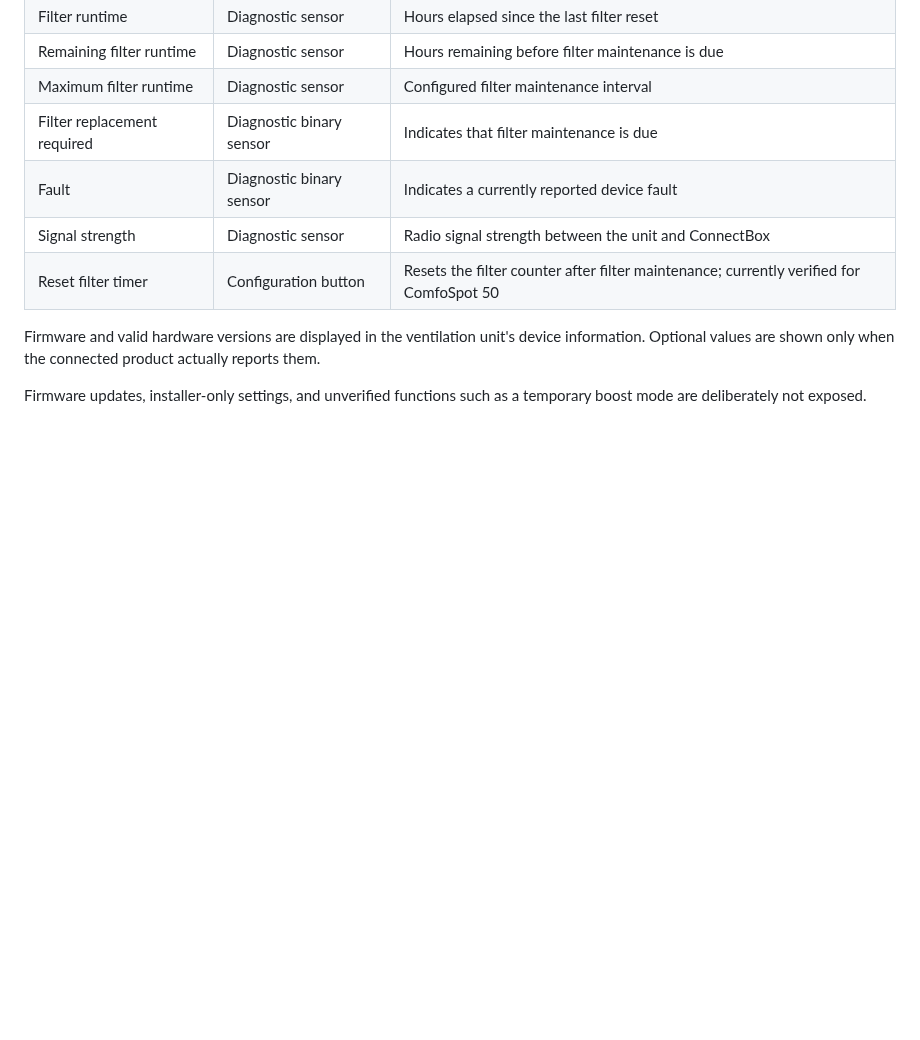
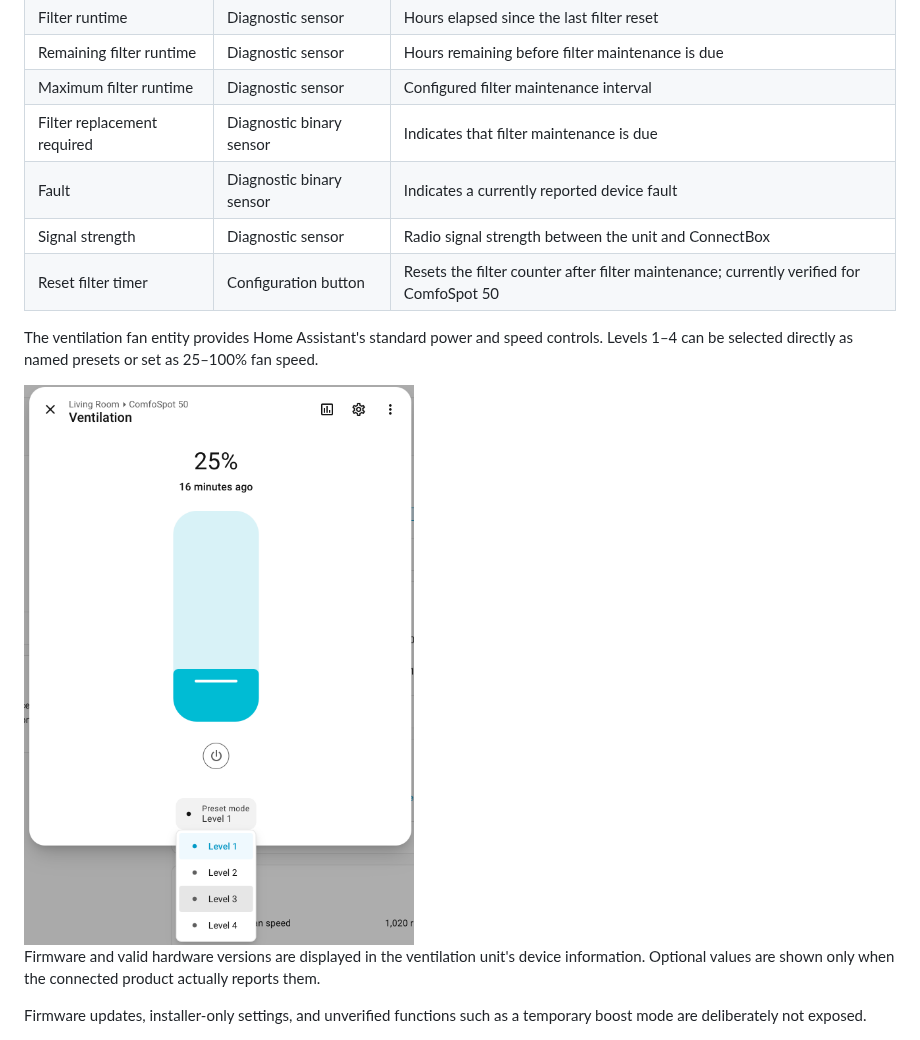
Before and after one commit to andyblenk/ha-zehnder-connectbox, a Markdown page: README.md, the part around the change. GitHub-like rendering; pictures changed too: docs/images/ventilation-dialog.png (added); blank space fills up the shorter version.

```diff
--- a/README.md
+++ b/README.md
@@ -85,6 +85,12 @@ information when reported by the gateway.
 | Fault | Diagnostic binary sensor | Indicates a currently reported device fault |
 | Signal strength | Diagnostic sensor | Radio signal strength between the unit and ConnectBox |
 | Reset filter timer | Configuration button | Resets the filter counter after filter maintenance; currently verified for ComfoSpot 50 |
+
+The ventilation fan entity provides Home Assistant's standard power and speed
+controls. Levels 1–4 can be selected directly as named presets or set as
+25–100% fan speed.
+
+<img src="docs/images/ventilation-dialog.png" alt="Ventilation level control with presets in Home Assistant" width="430">
 
 Firmware and valid hardware versions are displayed in the ventilation unit's
 device information. Optional values are shown only when the connected product
```
Also changed, not shown: CHANGELOG.md (+5 -0 lines), docs/screenshots.md (+17 -0 lines), docs/images/discovery.png (added).
